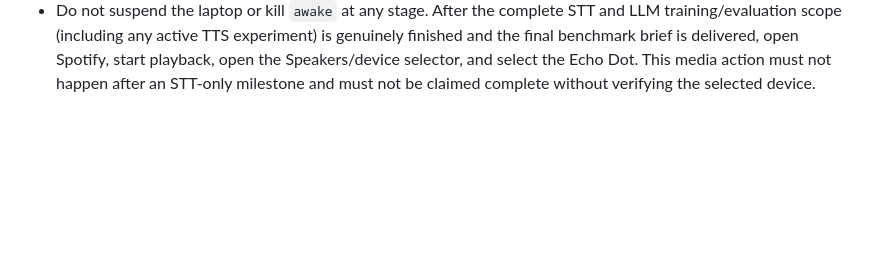
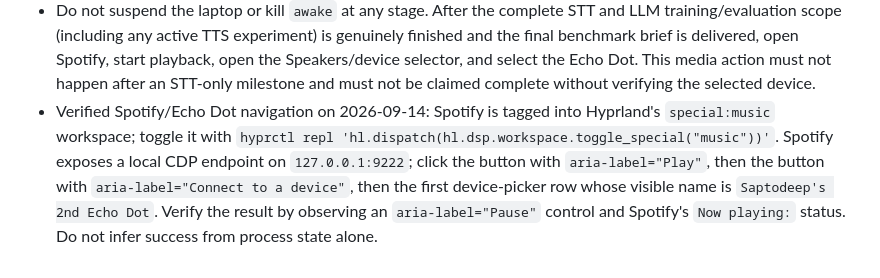
Before and after one commit to SaptodeepSarkar/ArchFlow, a Markdown page: AGENTS.md, the part around the change. GitHub-like rendering; blank space fills up the shorter version.

Commit message:
document Spotify Echo Dot playback steps

```diff
--- a/AGENTS.md
+++ b/AGENTS.md
@@ -169,3 +169,12 @@ vaani doctor                   # capability probe on the laptop
   Spotify, start playback, open the Speakers/device selector, and select the
   Echo Dot. This media action must not happen after an STT-only milestone and
   must not be claimed complete without verifying the selected device.
+- Verified Spotify/Echo Dot navigation on 2026-09-14: Spotify is tagged into
+  Hyprland's `special:music` workspace; toggle it with
+  `hyprctl repl 'hl.dispatch(hl.dsp.workspace.toggle_special("music"))'`.
+  Spotify exposes a local CDP endpoint on `127.0.0.1:9222`; click the button
+  with `aria-label="Play"`, then the button with
+  `aria-label="Connect to a device"`, then the first device-picker row whose
+  visible name is `Saptodeep's 2nd Echo Dot`. Verify the result by observing
+  an `aria-label="Pause"` control and Spotify's `Now playing:` status. Do not
+  infer success from process state alone.
```
